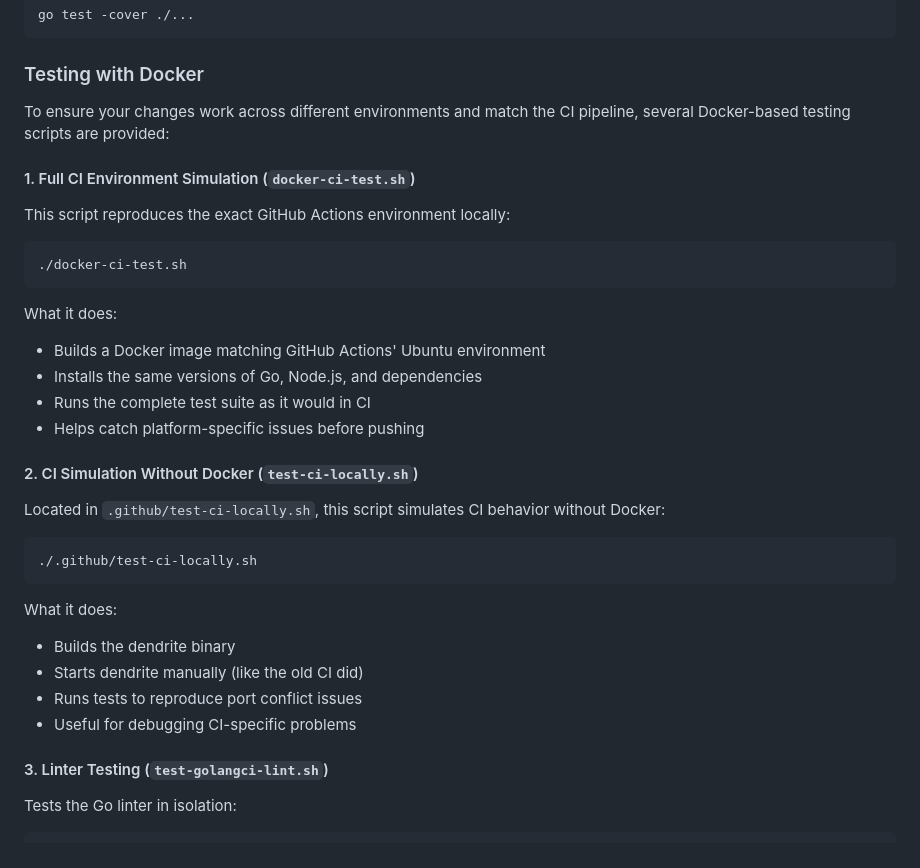
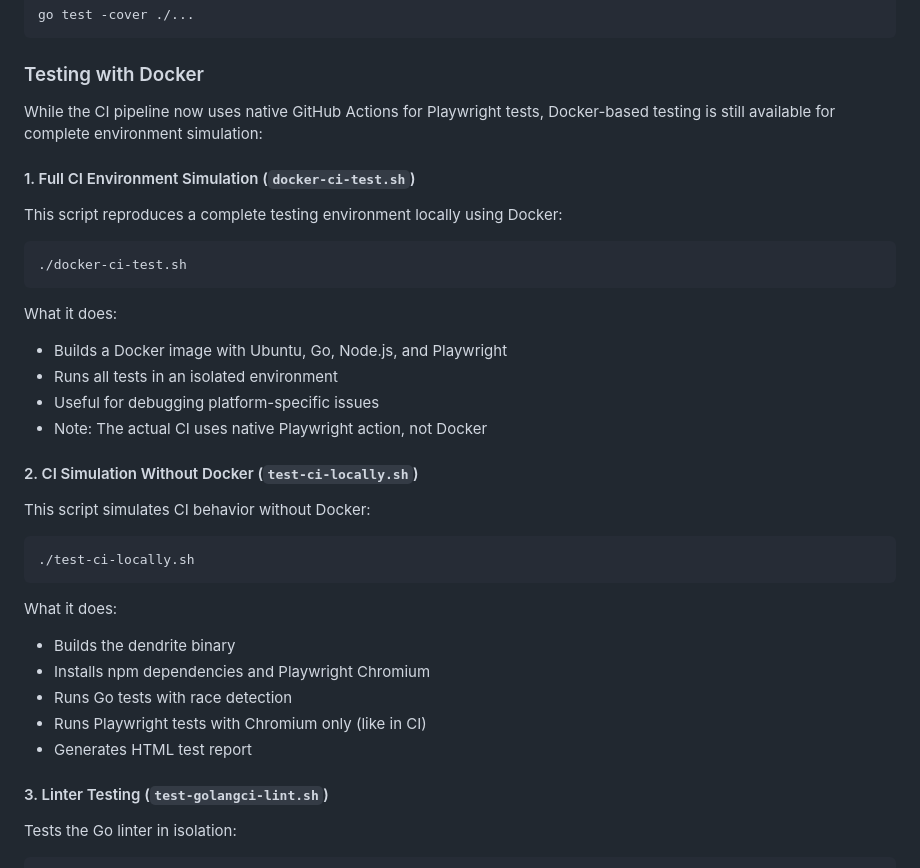
Before and after one commit to dimedis-gmbh/dendrite, a Markdown page: README.md, the part around one of its changes. GitHub-like rendering.

````diff
--- a/README.md
+++ b/README.md
@@ -392,35 +432,36 @@ go test -cover ./...
 
 ### Testing with Docker
 
-To ensure your changes work across different environments and match the CI pipeline, several Docker-based testing scripts are provided:
+While the CI pipeline now uses native GitHub Actions for Playwright tests, Docker-based testing is still available for complete environment simulation:
 
 #### 1. Full CI Environment Simulation (`docker-ci-test.sh`)
 
-This script reproduces the exact GitHub Actions environment locally:
+This script reproduces a complete testing environment locally using Docker:
 
 ```bash
 ./docker-ci-test.sh
 ```
 
 What it does:
-- Builds a Docker image matching GitHub Actions' Ubuntu environment
-- Installs the same versions of Go, Node.js, and dependencies
-- Runs the complete test suite as it would in CI
-- Helps catch platform-specific issues before pushing
+- Builds a Docker image with Ubuntu, Go, Node.js, and Playwright
+- Runs all tests in an isolated environment
+- Useful for debugging platform-specific issues
+- Note: The actual CI uses native Playwright action, not Docker
 
 #### 2. CI Simulation Without Docker (`test-ci-locally.sh`)
 
-Located in `.github/test-ci-locally.sh`, this script simulates CI behavior without Docker:
+This script simulates CI behavior without Docker:
 
 ```bash
-./.github/test-ci-locally.sh
+./test-ci-locally.sh
 ```
 
 What it does:
 - Builds the dendrite binary
-- Starts dendrite manually (like the old CI did)
-- Runs tests to reproduce port conflict issues
-- Useful for debugging CI-specific problems
+- Installs npm dependencies and Playwright Chromium
+- Runs Go tests with race detection
+- Runs Playwright tests with Chromium only (like in CI)
+- Generates HTML test report
 
 #### 3. Linter Testing (`test-golangci-lint.sh`)
 
````
Also changed, not shown: other parts of README.md (+42 -2 lines).
